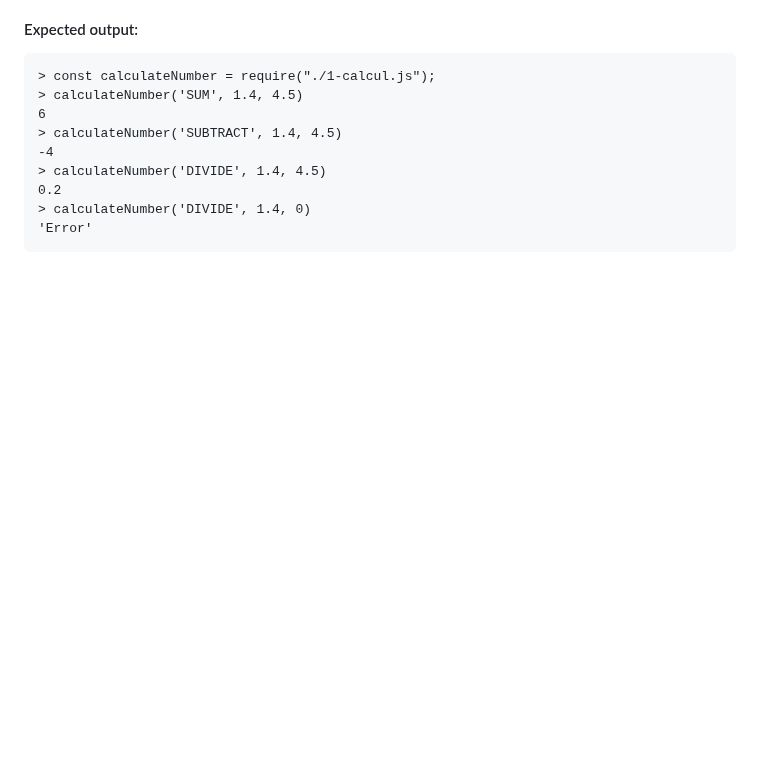
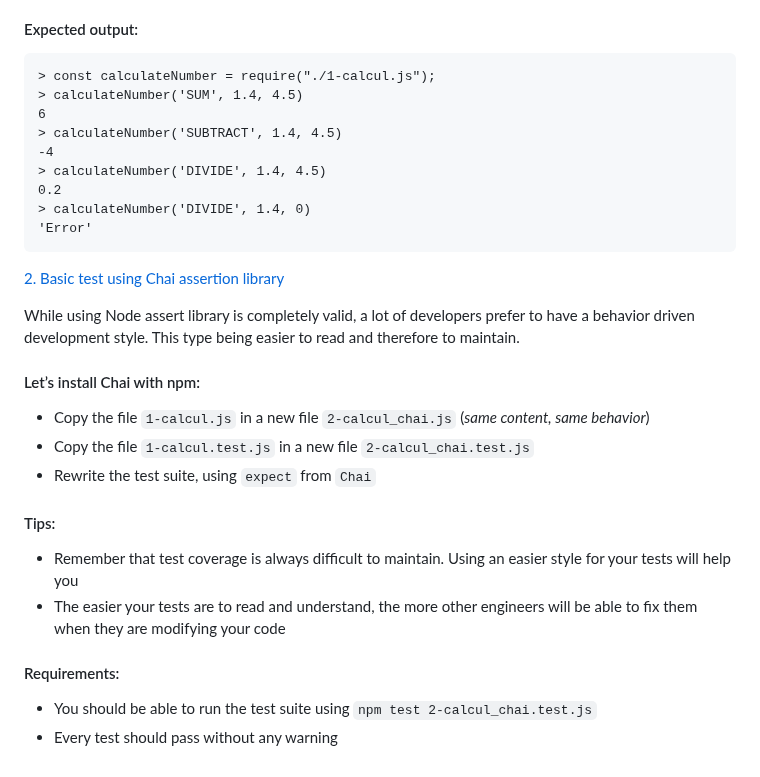
Before and after one commit to samuelselasi/alx-backend-javascript, a Markdown page: 0x06-unittests_in_js/README.md, the part around the change. Rendered like a GitHub page; blank space fills up the shorter version.

Commit message:
Update README with details of task 2

````diff
--- a/0x06-unittests_in_js/README.md
+++ b/0x06-unittests_in_js/README.md
@@ -120,3 +120,23 @@ bob@dylan:~$
 > calculateNumber('DIVIDE', 1.4, 0)
 'Error'
 ```
+
+[2. Basic test using Chai assertion library](./2-calcul_chai.test.js)
+
+While using Node assert library is completely valid, a lot of developers prefer to have a behavior driven development style. This type being easier to read and therefore to maintain.
+
+#### Let’s install Chai with npm:
+
+* Copy the file `1-calcul.js` in a new file `2-calcul_chai.js` (*same content, same behavior*)
+* Copy the file `1-calcul.test.js` in a new file `2-calcul_chai.test.js`
+* Rewrite the test suite, using `expect` from `Chai`
+
+#### Tips:
+
+* Remember that test coverage is always difficult to maintain. Using an easier style for your tests will help you
+* The easier your tests are to read and understand, the more other engineers will be able to fix them when they are modifying your code
+
+#### Requirements:
+
+* You should be able to run the test suite using `npm test 2-calcul_chai.test.js`
+* Every test should pass without any warning
````
